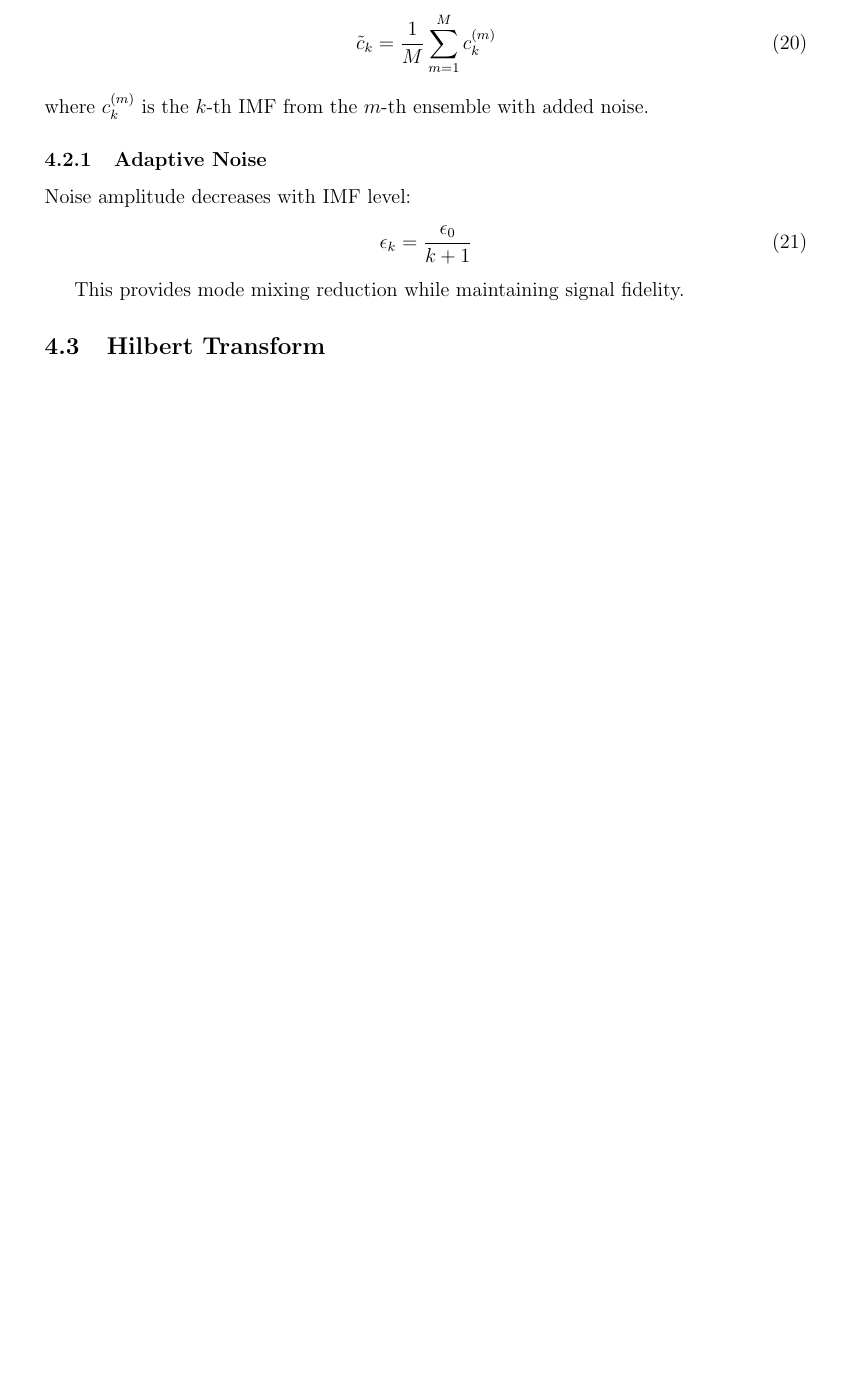
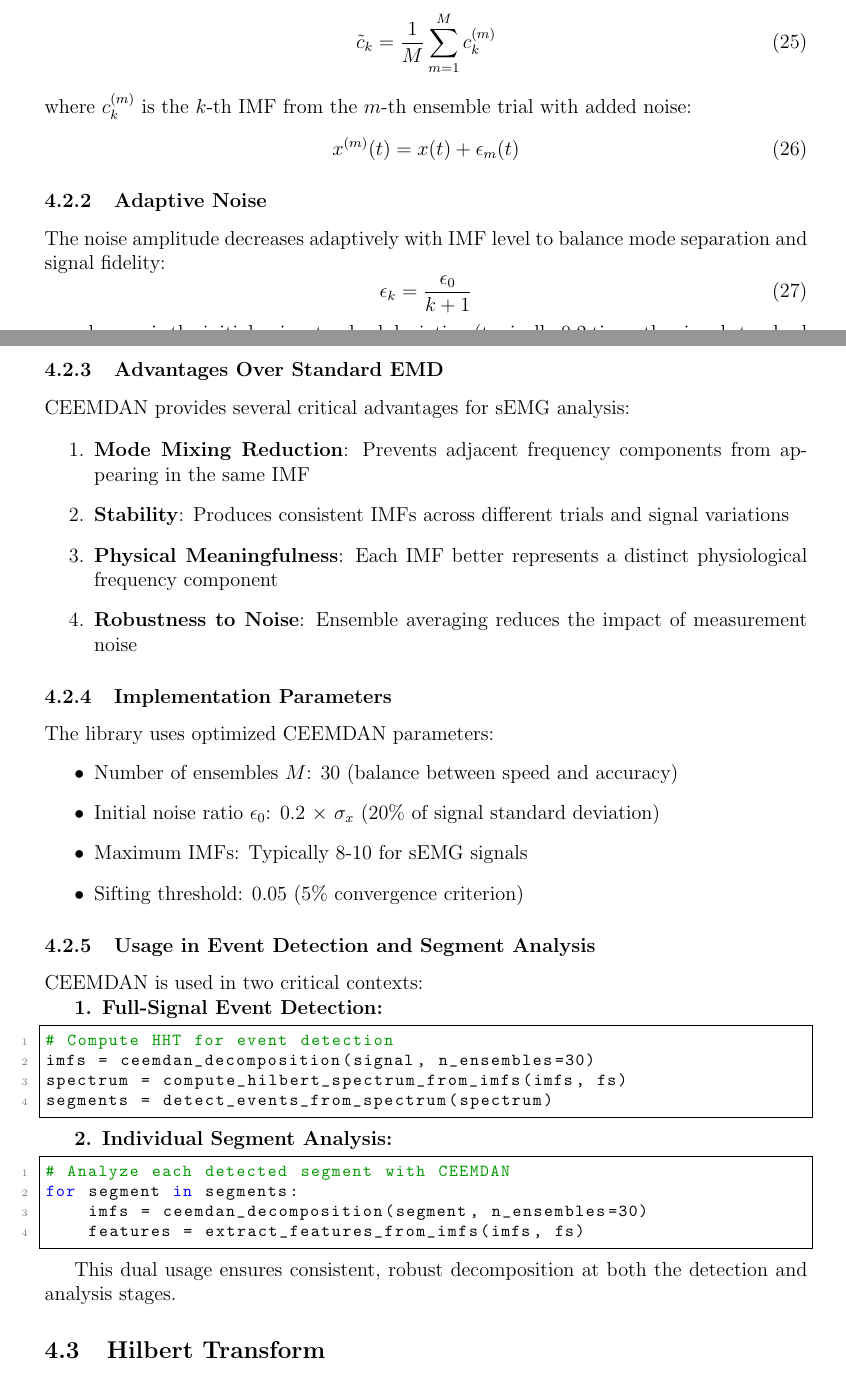
Before and after one commit to PRIMOCOSMOS/sEMG-pre-processing, a LaTeX paper (docs/signal_processing_theory.tex): part of page 9 of 16 before the commit and two parts of pages 10 and 11 of 18 after it, the two joined at a grey line, cut so that both start at the same text, the shorter picture padded with empty space. Compiled offline with pdfLaTeX.

Commit message:
Update HHT parameters and tex documentation with CEEMDAN details
Co-authored-by: PRIMOCOSMOS <162872481+PRIMOCOSMOS@users.noreply.github.com>

```diff
--- a/docs/signal_processing_theory.tex
+++ b/docs/signal_processing_theory.tex
@@ -316,16 +371,62 @@ CEEMDAN improves EMD robustness by adding noise-assisted analysis:
 \begin{equation}
 \tilde{c}_k = \frac{1}{M} \sum_{m=1}^{M} c_k^{(m)}
 \end{equation}
-where $c_k^{(m)}$ is the $k$-th IMF from the $m$-th ensemble with added noise.
+where $c_k^{(m)}$ is the $k$-th IMF from the $m$-th ensemble trial with added noise:
+\begin{equation}
+x^{(m)}(t) = x(t) + \epsilon_m(t)
+\end{equation}
 
 \subsubsection{Adaptive Noise}
 
-Noise amplitude decreases with IMF level:
+The noise amplitude decreases adaptively with IMF level to balance mode separation and signal fidelity:
 \begin{equation}
 \epsilon_k = \frac{\epsilon_0}{k+1}
 \end{equation}
 
-This provides mode mixing reduction while maintaining signal fidelity.
+where $\epsilon_0$ is the initial noise standard deviation (typically 0.2 times the signal standard deviation), and $k$ is the IMF index.
+
+\subsubsection{Advantages Over Standard EMD}
+
+CEEMDAN provides several critical advantages for sEMG analysis:
+
+\begin{enumerate}
+    \item \textbf{Mode Mixing Reduction}: Prevents adjacent frequency components from appearing in the same IMF
+    \item \textbf{Stability}: Produces consistent IMFs across different trials and signal variations
+    \item \textbf{Physical Meaningfulness}: Each IMF better represents a distinct physiological frequency component
+    \item \textbf{Robustness to Noise}: Ensemble averaging reduces the impact of measurement noise
+\end{enumerate}
+
+\subsubsection{Implementation Parameters}
+
+The library uses optimized CEEMDAN parameters:
+\begin{itemize}
+    \item Number of ensembles $M$: 30 (balance between speed and accuracy)
+    \item Initial noise ratio $\epsilon_0$: 0.2 $\times$ $\sigma_x$ (20\% of signal standard deviation)
+    \item Maximum IMFs: Typically 8-10 for sEMG signals
+    \item Sifting threshold: 0.05 (5\% convergence criterion)
+\end{itemize}
+
+\subsubsection{Usage in Event Detection and Segment Analysis}
+
+CEEMDAN is used in two critical contexts:
+
+\textbf{1. Full-Signal Event Detection:}
+\begin{lstlisting}[style=python]
+# Compute HHT for event detection
+imfs = ceemdan_decomposition(signal, n_ensembles=30)
+spectrum = compute_hilbert_spectrum_from_imfs(imfs, fs)
+segments = detect_events_from_spectrum(spectrum)
+\end{lstlisting}
+
+\textbf{2. Individual Segment Analysis:}
+\begin{lstlisting}[style=python]
+# Analyze each detected segment with CEEMDAN
+for segment in segments:
+    imfs = ceemdan_decomposition(segment, n_ensembles=30)
+    features = extract_features_from_imfs(imfs, fs)
+\end{lstlisting}
+
+This dual usage ensures consistent, robust decomposition at both the detection and analysis stages.
 
 \subsection{Hilbert Transform}
 
```
Also changed, not shown: docs/signal_processing_theory.tex (75 more changed lines), 1 other file.
